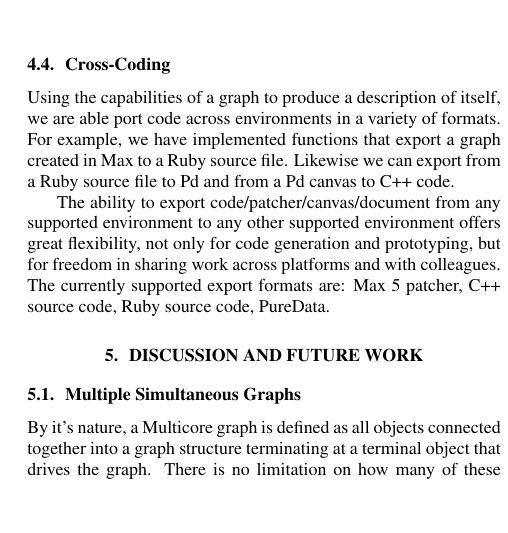
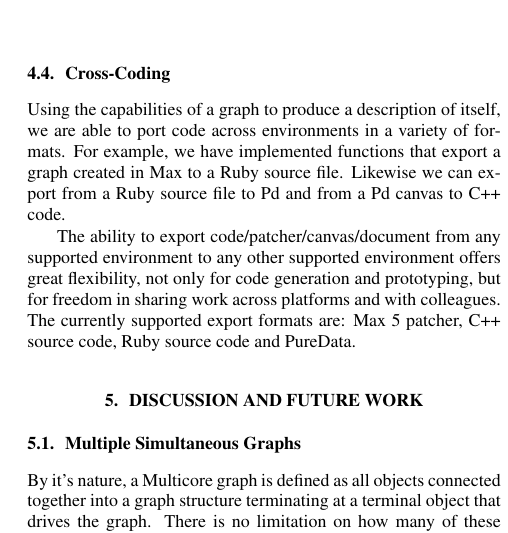
Before and after one commit to alexarje/JamomaPublications, a LaTeX paper (Proceedings/2010-DAFx-Multicore/JamomaMulticore-DAFx.tex): part of one column of page 5 of 6, cut so that both start at the same text, the shorter picture padded with empty space. Compiled offline with pdfLaTeX; the source files are stored in an older character set and shown here as Unicode.

Commit message:
Minor language cleanup in CrossCoding section
This is cool!

```diff
--- a/Proceedings/2010-DAFx-Multicore/JamomaMulticore-DAFx.tex
+++ b/Proceedings/2010-DAFx-Multicore/JamomaMulticore-DAFx.tex
@@ -775,12 +775,12 @@ All features of Jamoma Multicore can be accessed in real time through a web brow
 
 \subsection{Cross-Coding} %(fold)
 
-Using the capabilities of a graph to produce a description of itself, we are able port code across environments in a variety of formats.
+Using the capabilities of a graph to produce a description of itself, we are able to port code across environments in a variety of formats.
 For example, we have implemented functions that export a graph created in Max to a Ruby source file.
 Likewise we can export from a Ruby source file to Pd and from a Pd canvas to C++ code.
 
 The ability to export code/patcher/canvas/document from any supported environment to any other supported environment offers great flexibility, not only for code generation and prototyping, but for freedom in sharing work across platforms and with colleagues.
-The currently supported export formats are: Max 5 patcher, C++ source code, Ruby source code, PureData.
+The currently supported export formats are: Max 5 patcher, C++ source code, Ruby source code and PureData.
 
 % (end)
 
```
